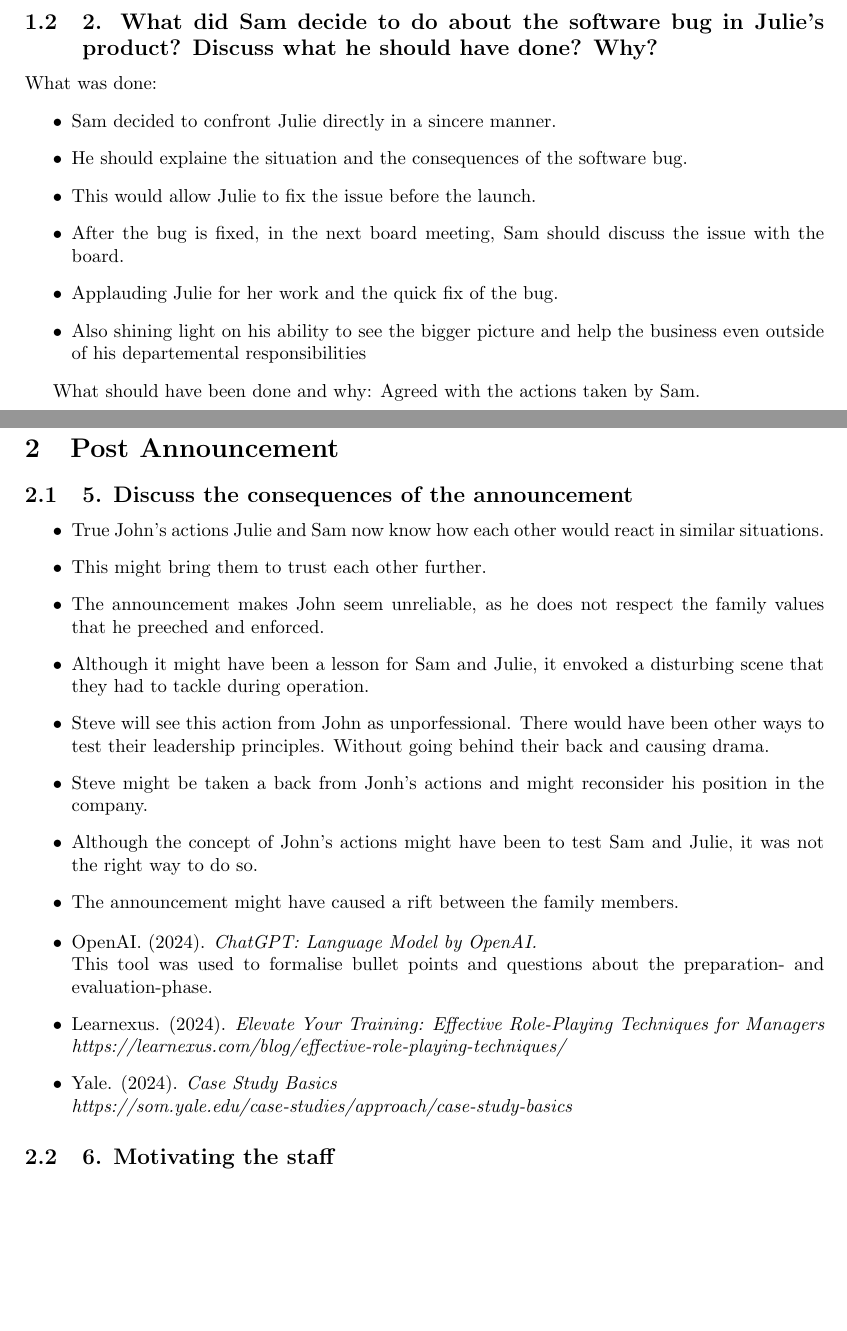
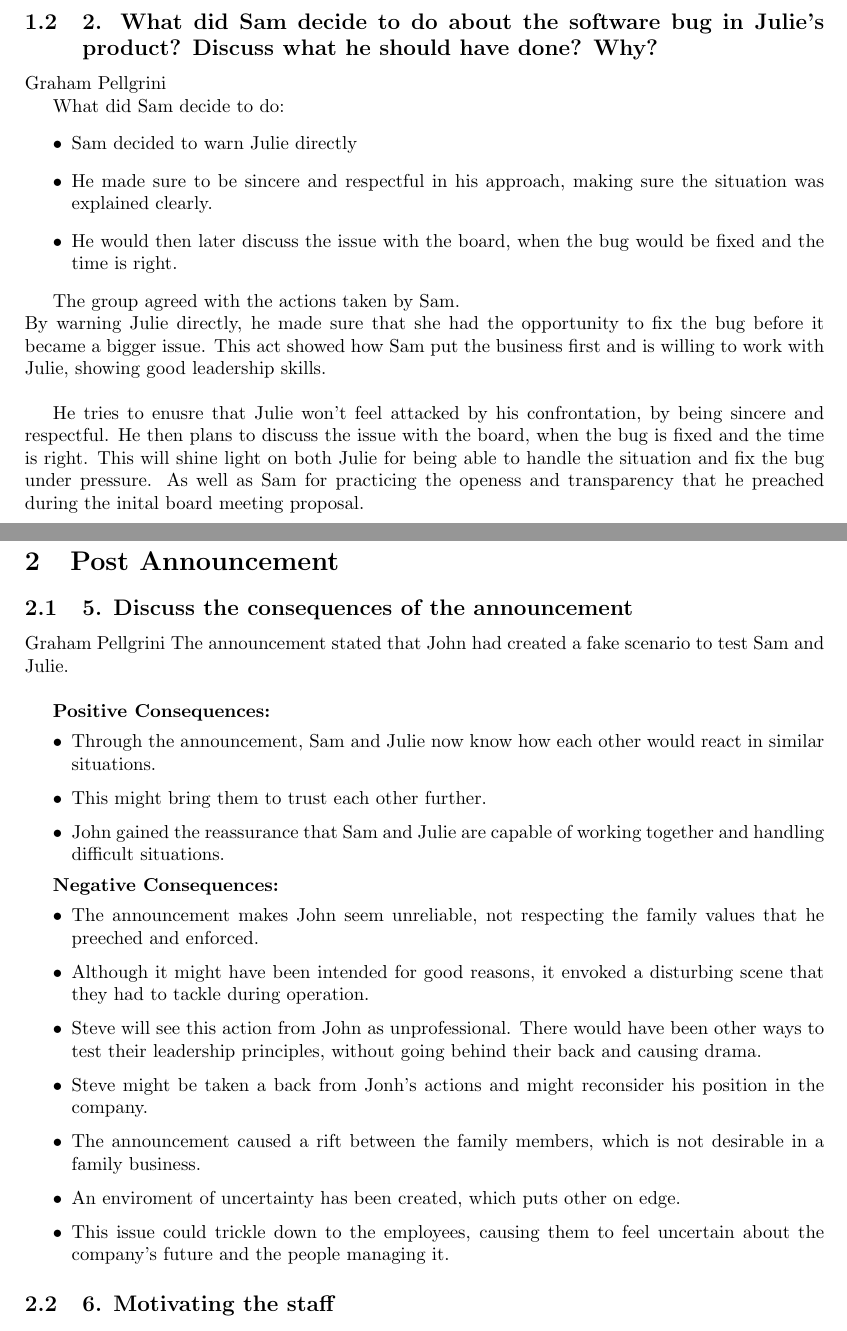
Before and after one commit to GrahamPellegrini/ICT3007_cs2, a LaTeX document (caste_study_2_BC.tex): two parts of pages 1 and 2 of 4, joined at a grey line, cut so that both start at the same text, the shorter picture padded with empty space. Compiled offline with pdfLaTeX.

Commit message:
Q2 and Q5 Section C

```diff
--- a/caste_study_2_BC.tex
+++ b/caste_study_2_BC.tex
@@ -41,18 +41,20 @@ What should have been done and why:
 \end{itemize}
 
 \subsection{2. What did Sam decide to do about the software bug in Julie’s product? Discuss what he should have done? Why?}
+\author{Graham Pellgrini}
 
-What was done:
+What did Sam decide to do:
 \begin{itemize}
-    \item Sam decided to confront Julie directly in a sincere manner.
-    \item He should explaine the situation and the consequences of the software bug.
-    \item This would allow Julie to fix the issue before the launch.
-    \item After the bug is fixed, in the next board meeting, Sam should discuss the issue with the board.
-    \item Applauding Julie for her work and the quick fix of the bug.
-    \item Also shining light on his ability to see the bigger picture and help the business even outside of his departemental responsibilities
+    \item Sam decided to warn Julie directly
+    \item He made sure to be sincere and respectful in his approach, making sure the situation was explained clearly.
+    \item He would then later discuss the issue with the board, when the bug would be fixed and the time is right.
 \end{itemize}
 
-What should have been done and why: Agreed with the actions taken by Sam.
+The group agreed with the actions taken by Sam. \\
+By warning Julie directly, he made sure that she had the opportunity to fix the bug before it became a bigger issue. This act showed how Sam put the business first and is willing to work with Julie, showing good leadership skills.\\
+
+He tries to enusre that Julie won't feel attacked by his confrontation, by being sincere and respectful. He then plans to discuss the issue with the board, when the bug is fixed and the time is right. This will shine light on both Julie for being able to handle the situation and fix the bug under pressure. As well as Sam for practicing the openess and transparency that he preached during the inital board meeting proposal.\\
+
 
 \subsection{3. What did Steve decide to do about the conflict? Discuss what he should have done? Why?}
 
@@ -67,22 +69,25 @@ What should have been done and why:
 
 \section{Post Announcement}
 \subsection{5. Discuss the consequences of the announcement}
+\author{Graham Pellgrini}
+The announcement stated that John had created a fake scenario to test Sam and Julie.\\
+
+\textbf{Positive Consequences:}
 \begin{itemize}
-    \item True John's actions Julie and Sam now know how each other would react in similar situations.
+    \item Through the announcement, Sam and Julie now know how each other would react in similar situations.
     \item This might bring them to trust each other further.
-    \item The announcement makes John seem unreliable, as he does not respect the family values that he preeched and enforced.
-    \item Although it might have been a lesson for Sam and Julie, it envoked a disturbing scene that they had to tackle during operation.
-    \item Steve will see this action from John as unporfessional. There would have been other ways to test their leadership principles. Without going behind their back and causing drama.
-    \item Steve might be taken a back from Jonh's actions and might reconsider his position in the company.
-    \item Although the concept of John's actions might have been to test Sam and Julie, it was not the right way to do so.
-    \item The announcement might have caused a rift between the family members.
+    \item John gained the reassurance that Sam and Julie are capable of working together and handling difficult situations.
 \end{itemize}
 
+\textbf{Negative Consequences:}
 \begin{itemize}
-    \item OpenAI. (2024). \textit{ChatGPT: Language Model by OpenAI.} \\
-    This tool was used to formalise bullet points and questions about the preparation- and evaluation-phase.
-    \item Learnexus. (2024). \textit{Elevate Your Training: Effective Role-Playing Techniques for Managers} \textit{https://learnexus.com/blog/effective-role-playing-techniques/}
-    \item Yale. (2024). \textit{Case Study Basics} \\ \textit{https://som.yale.edu/case-studies/approach/case-study-basics}
+    \item The announcement makes John seem unreliable, not respecting the family values that he preeched and enforced.
+    \item Although it might have been intended for good reasons, it envoked a disturbing scene that they had to tackle during operation.
+    \item Steve will see this action from John as unprofessional. There would have been other ways to test their leadership principles, without going behind their back and causing drama.
+    \item Steve might be taken a back from Jonh's actions and might reconsider his position in the company.
+    \item The announcement caused a rift between the family members, which is not desirable in a family business.
+    \item An enviroment of uncertainty has been created, which puts other on edge.
+    \item This issue could trickle down to the employees, causing them to feel uncertain about the company's future and the people managing it.
 \end{itemize}
 
 \subsection{6. Motivating the staff}
```
Also changed, not shown: caste_study_2_BC.pdf, minutes.pdf (added), caste_study_2_BC.tex (1 more changed lines).
